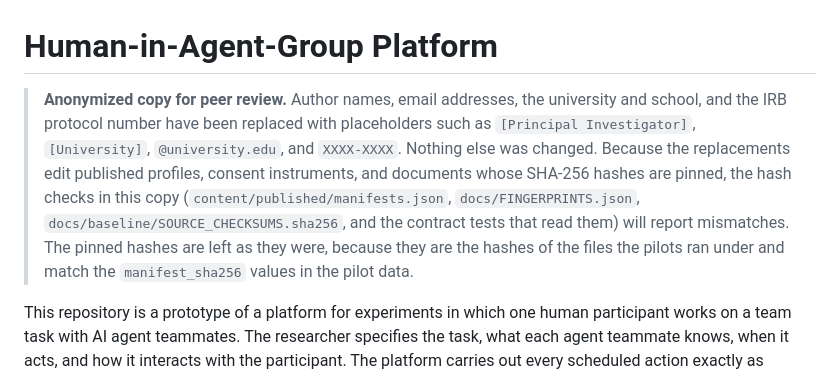
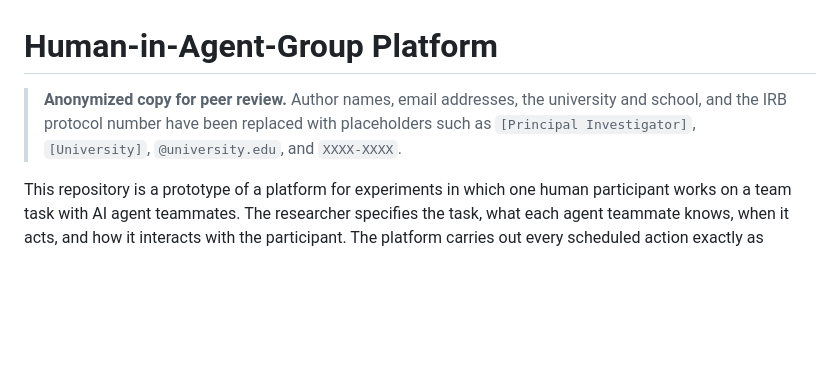
Before and after one commit to jessreif/human-in-agent-group-platform-review, a Markdown page: README.md, the part around the change. GitHub-like rendering; blank space fills up the shorter version.

```diff
--- a/README.md
+++ b/README.md
@@ -1,6 +1,6 @@
 # Human-in-Agent-Group Platform
 
-> **Anonymized copy for peer review.** Author names, email addresses, the university and school, and the IRB protocol number have been replaced with placeholders such as `[Principal Investigator]`, `[University]`, `@university.edu`, and `XXXX-XXXX`. Nothing else was changed. Because the replacements edit published profiles, consent instruments, and documents whose SHA-256 hashes are pinned, the hash checks in this copy (`content/published/manifests.json`, `docs/FINGERPRINTS.json`, `docs/baseline/SOURCE_CHECKSUMS.sha256`, and the contract tests that read them) will report mismatches. The pinned hashes are left as they were, because they are the hashes of the files the pilots ran under and match the `manifest_sha256` values in the pilot data.
+> **Anonymized copy for peer review.** Author names, email addresses, the university and school, and the IRB protocol number have been replaced with placeholders such as `[Principal Investigator]`, `[University]`, `@university.edu`, and `XXXX-XXXX`.
 
 This repository is a prototype of a platform for experiments in which one human participant works on a team task with AI agent teammates. The researcher specifies the task, what each agent teammate knows, when it acts, and how it interacts with the participant. The platform carries out every scheduled action exactly as specified, lets agent teammates converse in natural language through a locally hosted open-weight model, checks every generated message before the participant sees it, and records everything that happened in each session.
 
```
